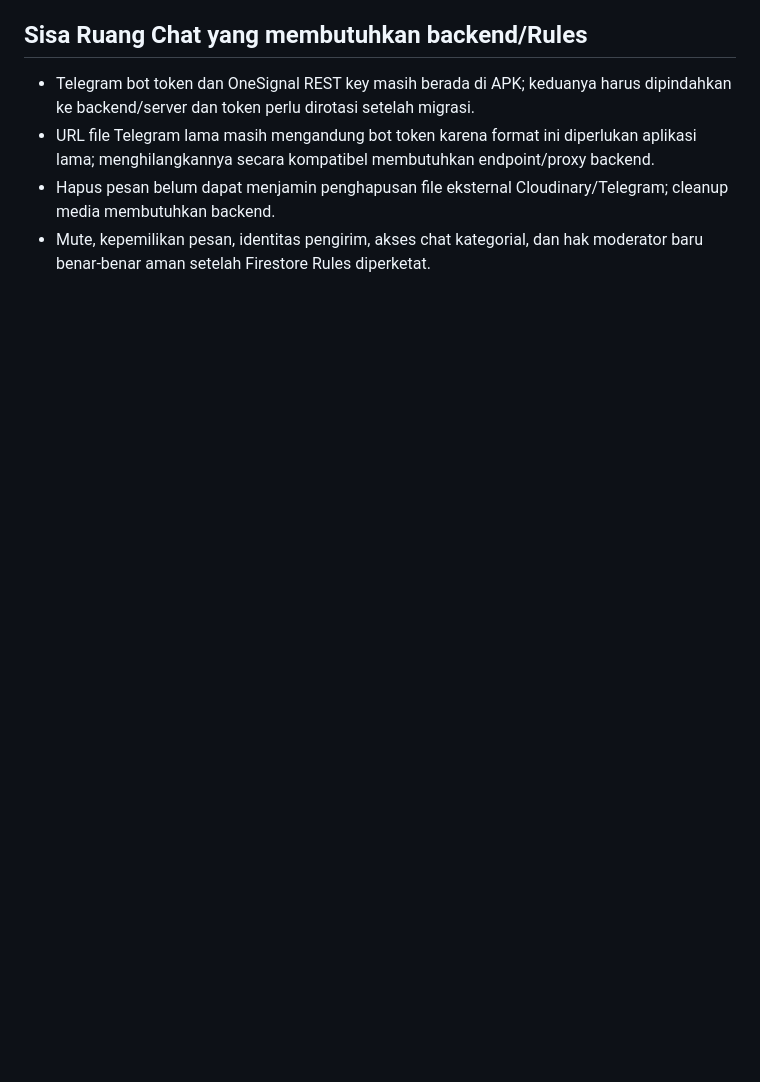
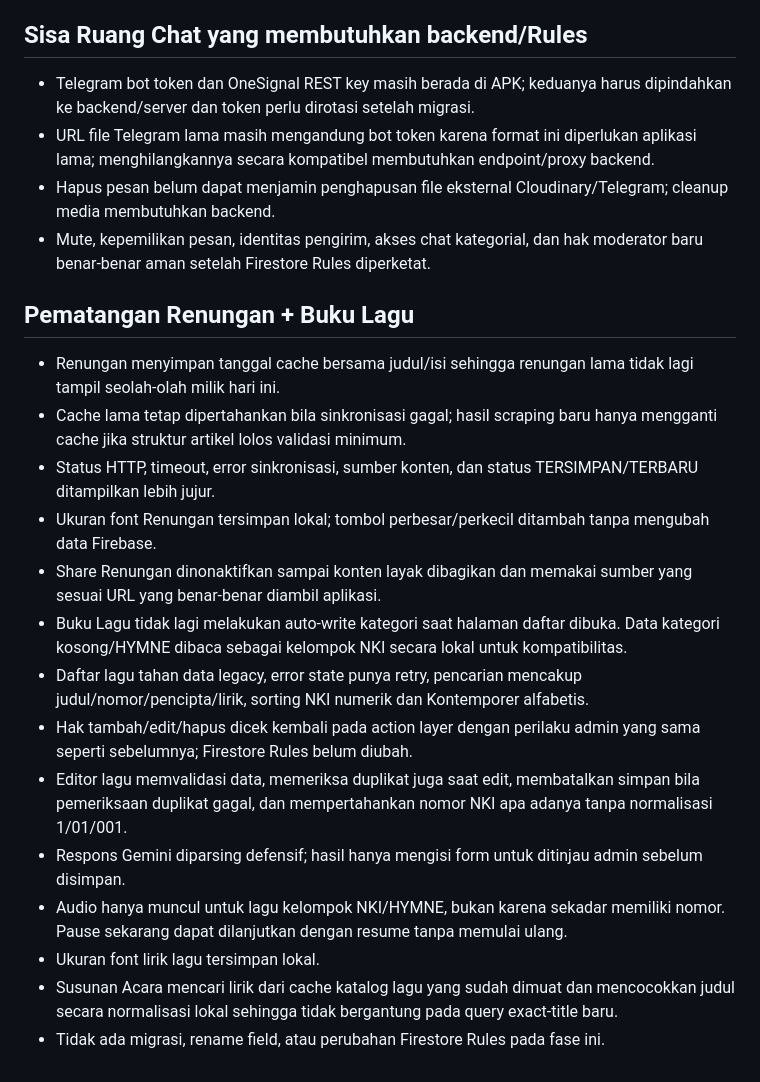
Before and after one commit to pulicarpus/gereja_mobile, a Markdown page: CATATAN_PENGEMBANGAN.md, the part around the change. Rendered like a GitHub page; blank space fills up the shorter version.

Commit message:
docs: record devotional and song hardening

```diff
--- a/CATATAN_PENGEMBANGAN.md
+++ b/CATATAN_PENGEMBANGAN.md
@@ -121,3 +121,20 @@ Branch kerja: `perbaikan-fitur-daerah`
 - URL file Telegram lama masih mengandung bot token karena format ini diperlukan aplikasi lama; menghilangkannya secara kompatibel membutuhkan endpoint/proxy backend.
 - Hapus pesan belum dapat menjamin penghapusan file eksternal Cloudinary/Telegram; cleanup media membutuhkan backend.
 - Mute, kepemilikan pesan, identitas pengirim, akses chat kategorial, dan hak moderator baru benar-benar aman setelah Firestore Rules diperketat.
+
+
+## Pematangan Renungan + Buku Lagu
+- Renungan menyimpan tanggal cache bersama judul/isi sehingga renungan lama tidak lagi tampil seolah-olah milik hari ini.
+- Cache lama tetap dipertahankan bila sinkronisasi gagal; hasil scraping baru hanya mengganti cache jika struktur artikel lolos validasi minimum.
+- Status HTTP, timeout, error sinkronisasi, sumber konten, dan status TERSIMPAN/TERBARU ditampilkan lebih jujur.
+- Ukuran font Renungan tersimpan lokal; tombol perbesar/perkecil ditambah tanpa mengubah data Firebase.
+- Share Renungan dinonaktifkan sampai konten layak dibagikan dan memakai sumber yang sesuai URL yang benar-benar diambil aplikasi.
+- Buku Lagu tidak lagi melakukan auto-write kategori saat halaman daftar dibuka. Data kategori kosong/HYMNE dibaca sebagai kelompok NKI secara lokal untuk kompatibilitas.
+- Daftar lagu tahan data legacy, error state punya retry, pencarian mencakup judul/nomor/pencipta/lirik, sorting NKI numerik dan Kontemporer alfabetis.
+- Hak tambah/edit/hapus dicek kembali pada action layer dengan perilaku admin yang sama seperti sebelumnya; Firestore Rules belum diubah.
+- Editor lagu memvalidasi data, memeriksa duplikat juga saat edit, membatalkan simpan bila pemeriksaan duplikat gagal, dan mempertahankan nomor NKI apa adanya tanpa normalisasi 1/01/001.
+- Respons Gemini diparsing defensif; hasil hanya mengisi form untuk ditinjau admin sebelum disimpan.
+- Audio hanya muncul untuk lagu kelompok NKI/HYMNE, bukan karena sekadar memiliki nomor. Pause sekarang dapat dilanjutkan dengan resume tanpa memulai ulang.
+- Ukuran font lirik lagu tersimpan lokal.
+- Susunan Acara mencari lirik dari cache katalog lagu yang sudah dimuat dan mencocokkan judul secara normalisasi lokal sehingga tidak bergantung pada query exact-title baru.
+- Tidak ada migrasi, rename field, atau perubahan Firestore Rules pada fase ini.
```
